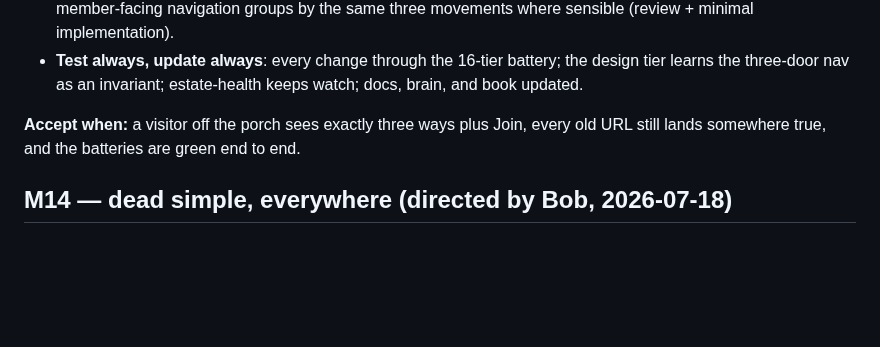
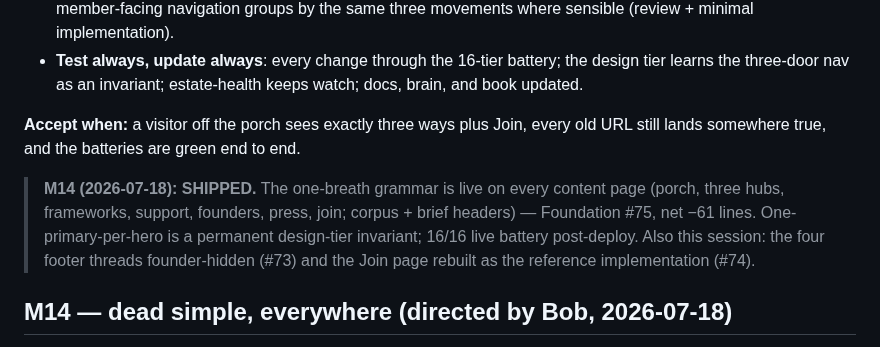
Before and after one commit to aigovops-foundation/aigovops-library-june-ken-bob, a Markdown page: plan/estate-simplification.md, the part around the change. GitHub-like rendering; blank space fills up the shorter version.

Commit message:
docs: M14 shipped — the one-breath grammar is law
Co-Authored-By: Claude Fable 5 <noreply@anthropic.com>

```diff
--- a/plan/estate-simplification.md
+++ b/plan/estate-simplification.md
@@ -234,6 +234,13 @@ default action. Nav becomes: Home · Get to Yes · Stay at Yes · Recover to Yes
 **Accept when:** a visitor off the porch sees exactly three ways plus Join, every old
 URL still lands somewhere true, and the batteries are green end to end.
 
+> **M14 (2026-07-18): SHIPPED.** The one-breath grammar is live on every content page
+> (porch, three hubs, frameworks, support, founders, press, join; corpus + brief
+> headers) — Foundation #75, net −61 lines. One-primary-per-hero is a permanent
+> design-tier invariant; 16/16 live battery post-deploy. Also this session: the four
+> footer threads founder-hidden (#73) and the Join page rebuilt as the reference
+> implementation (#74).
+
 ## M14 — dead simple, everywhere (directed by Bob, 2026-07-18)
 
 The Join page's grammar becomes the site-wide rule. **The dead-simple rule:** every
```
